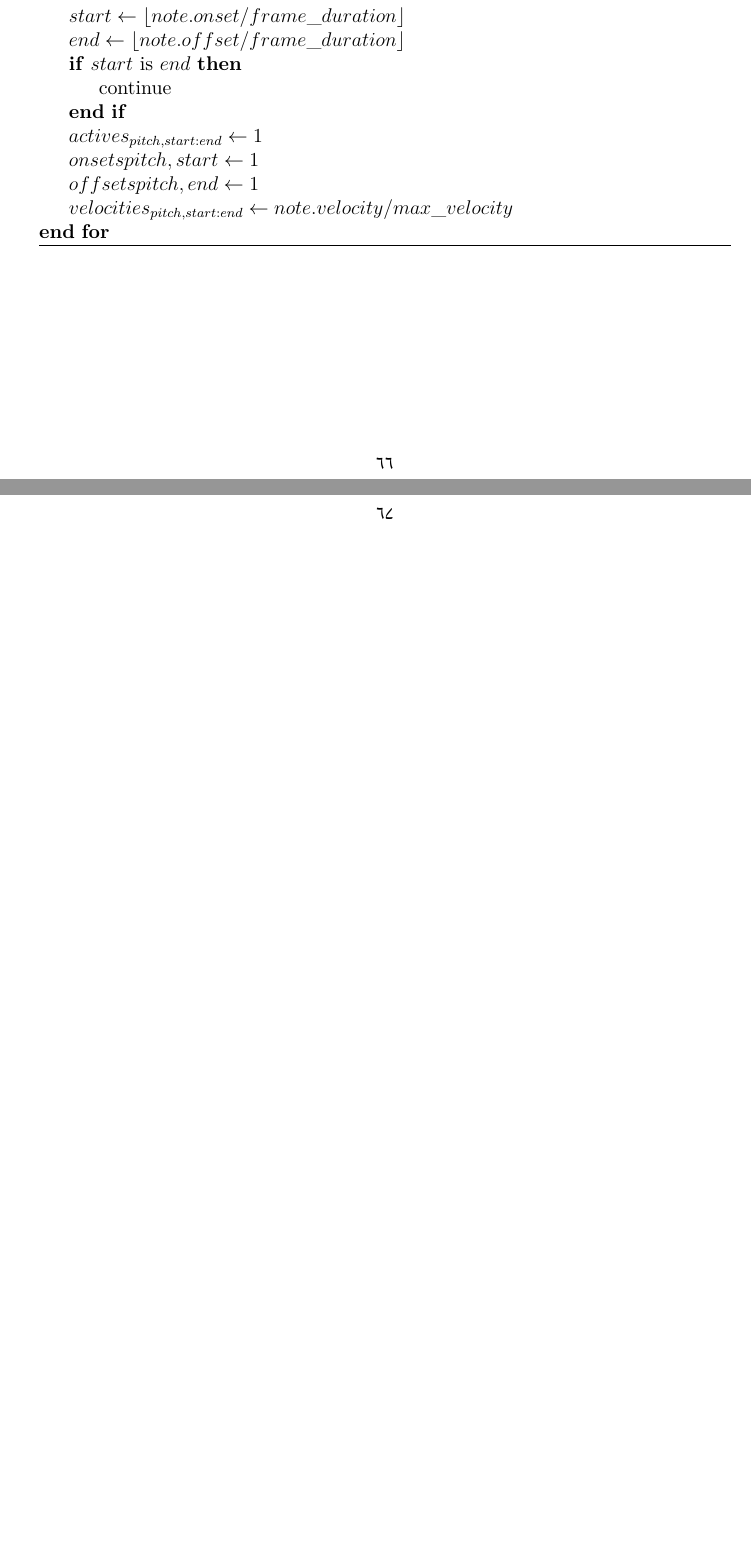
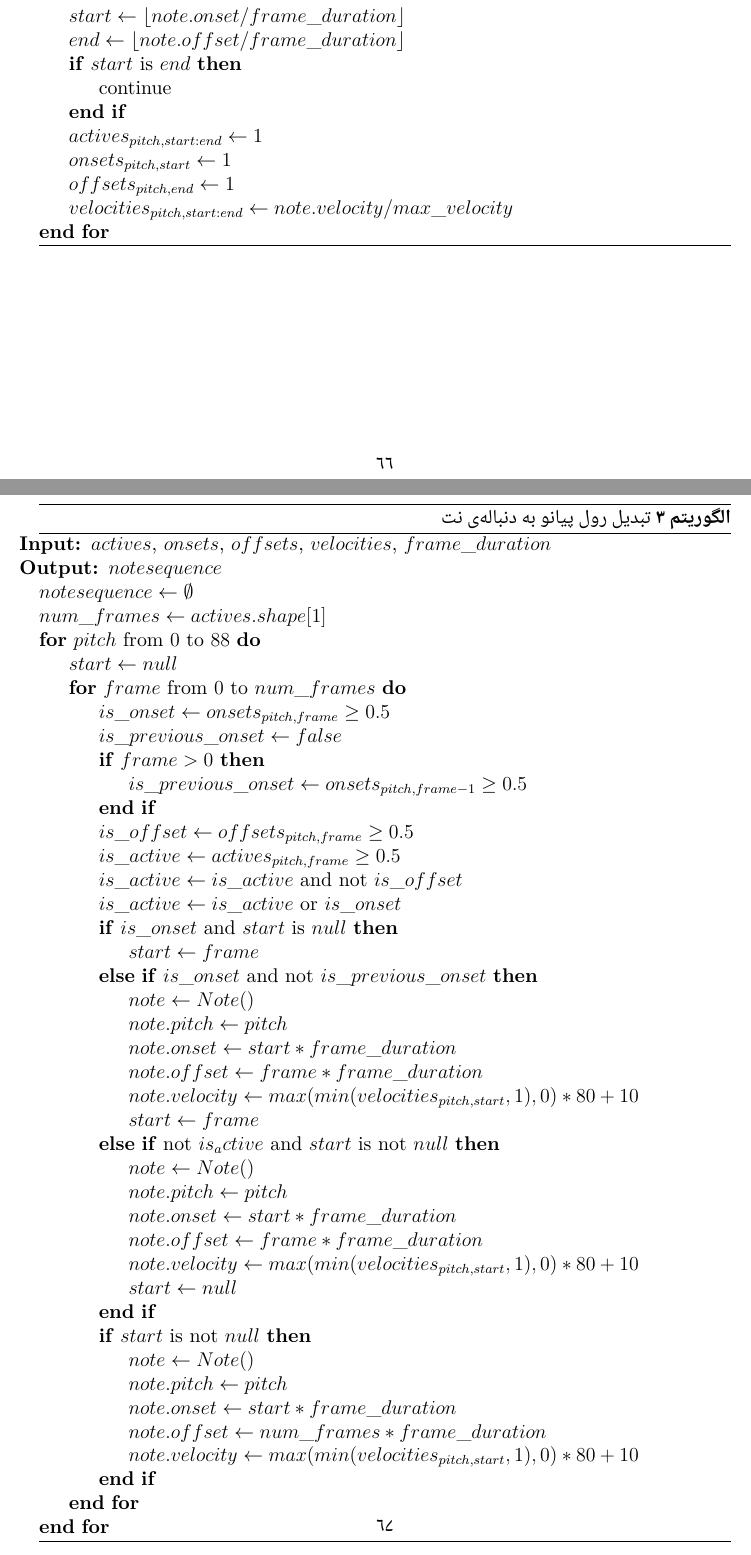
Before and after one commit to ArmanMazdaee/ms-thesis, a LaTeX thesis (thesis.tex, which reads chapters/experiments.tex): two parts of pages 70 and 71 of 78 before the commit and two parts of pages 70 and 71 of 79 after it, joined at a grey line, cut so that both start at the same text, the shorter picture padded with empty space. Compiled offline with XeLaTeX; a missing font is replaced by an installed copy or a similar font.

Commit message:
add pianoroll to notesequence algorithm

```diff
--- a/chapters/experiments.tex
+++ b/chapters/experiments.tex
@@ -271,8 +271,8 @@ $TP$ تعداد نت‌هایی هست که به درستی تشخیص داده
             \State continue
         \EndIf
         \State $actives_{pitch, start:end} \leftarrow 1$
-        \State $onsets{pitch, start} \leftarrow 1$
-        \State $offsets{pitch, end} \leftarrow 1$
+        \State $onsets_{pitch, start} \leftarrow 1$
+        \State $offsets_{pitch, end} \leftarrow 1$
         \State $velocities_{pitch, start:end} \leftarrow note.velocity / max\_velocity$
     \EndFor
 \end{latin}
@@ -282,0 +292,49 @@ $TP$ تعداد نت‌هایی هست که به درستی تشخیص داده
+\begin{algorithm}
+\caption{تبدیل \gls{pianoroll} به دنباله‌ی نت}
+\begin{algorithmic}
+\begin{latin}
+    \Require $actives$, $onsets$, $offsets$, $velocities$, $frame\_duration$
+    \Ensure $notesequence$
+    \State $notesequence \leftarrow \emptyset$
+    \State $num\_frames \leftarrow actives.shape[1]$
+    \For {$pitch$ from $0$ to $88$}
+        \State $start \leftarrow null$
+        \For {$frame$ from $0$ to $num\_frames$}
+            \State $is\_onset \leftarrow onsets_{pitch, frame} \geq 0.5$
+            \State $is\_previous\_onset \leftarrow false$
+            \If {$frame > 0$}
+                \State $is\_previous\_onset \leftarrow onsets_{pitch, frame-1} \geq 0.5$
+            \EndIf
+            \State $is\_offset \leftarrow offsets_{pitch, frame} \geq 0.5$
+            \State $is\_active \leftarrow actives_{pitch, frame} \geq 0.5$
+            \State $is\_active \leftarrow is\_active$ and not $is\_offset$
+            \State $is\_active \leftarrow is\_active$ or $is\_onset$
+            \If {$is\_onset$ and $start$ is $null$}
+                \State $start \leftarrow frame$
+            \ElsIf {$is\_onset$ and not $is\_previous\_onset$}
+                \State $note \leftarrow Note()$
+                \State $note.pitch \leftarrow pitch$
+                \State $note.onset \leftarrow start * frame\_duration$
+                \State $note.offset \leftarrow frame * frame\_duration$
+                \State $note.velocity \leftarrow max(min(velocities_{pitch, start}, 1), 0) * 80 + 10$
+                \State $start \leftarrow frame$
+            \ElsIf {not $is_active$ and $start$ is not $null$}
+                \State $note \leftarrow Note()$
+                \State $note.pitch \leftarrow pitch$
+                \State $note.onset \leftarrow start * frame\_duration$
+                \State $note.offset \leftarrow frame * frame\_duration$
+                \State $note.velocity \leftarrow max(min(velocities_{pitch, start}, 1), 0) * 80 + 10$
+                \State $start \leftarrow null$
+            \EndIf
+            \If {$start$ is not $null$}
+                \State $note \leftarrow Note()$
+                \State $note.pitch \leftarrow pitch$
+                \State $note.onset \leftarrow start * frame\_duration$
+                \State $note.offset \leftarrow num\_frames * frame\_duration$
+                \State $note.velocity \leftarrow max(min(velocities_{pitch, start}, 1), 0) * 80 + 10$
+            \EndIf
+        \EndFor
+    \EndFor
+\end{latin}
+\end{algorithmic}
+\end{algorithm}
```
Also changed, not shown: chapters/experiments.tex (9 more changed lines).
